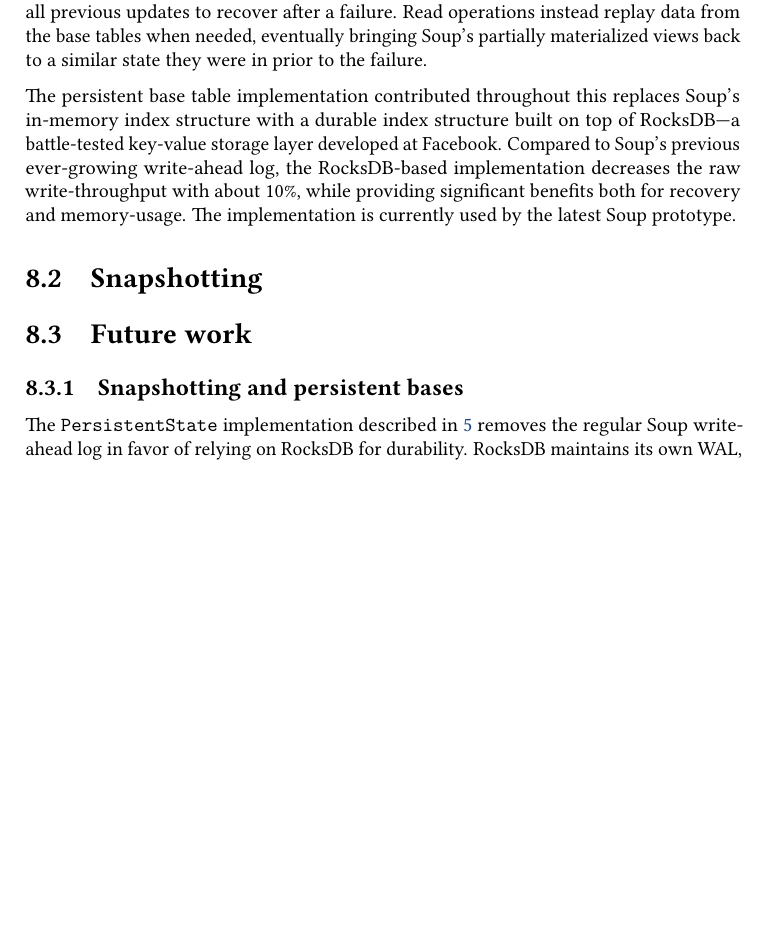
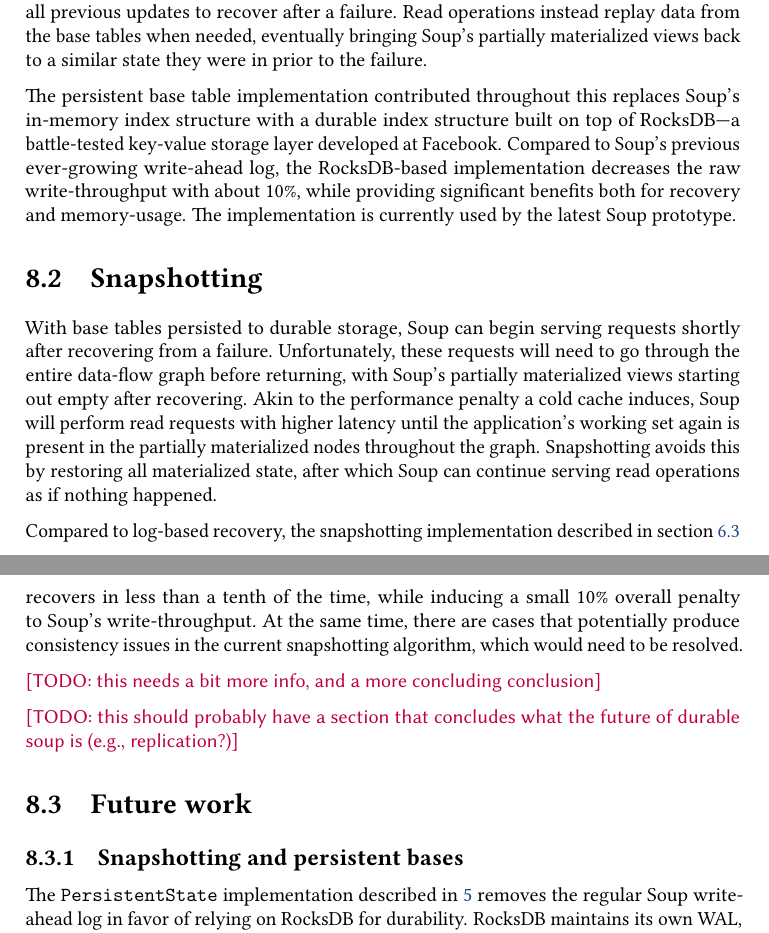
Before and after one commit to ekmartin/thesis, a LaTeX thesis (report.tex, which reads conclusion.tex): part of page 85 of 93 before the commit and two parts of pages 85 and 86 of 93 after it, the two joined at a grey line, cut so that both start at the same text, the shorter picture padded with empty space. Compiled offline with pdfLaTeX.

Commit message:
Partial snapshot conclusion

```diff
--- a/conclusion.tex
+++ b/conclusion.tex
@@ -20,6 +20,26 @@
 
 \section{Snapshotting}
 
+With base tables persisted to durable storage, Soup can begin serving requests
+shortly after recovering from a failure. Unfortunately, these requests will need
+to go through the entire data-flow graph before returning, with Soup's partially
+materialized views starting out empty after recovering. Akin to the performance
+penalty a cold cache induces, Soup will perform read requests with higher
+latency until the application's working set again is present in the partially
+materialized nodes throughout the graph. Snapshotting avoids this by restoring
+all materialized state, after which Soup can continue serving read operations as
+if nothing happened.
+
+Compared to log-based recovery, the snapshotting implementation described in
+section~\ref{sec:snapshotting} recovers in less than a tenth of the time, while
+inducing a small 10\% overall penalty to Soup's write-throughput. At the same
+time, there are cases that potentially produce consistency issues in the current
+snapshotting algorithm, which would need to be resolved.
+
+\todo{this needs a bit more info, and a more concluding conclusion}
+
+\todo{this should probably have a section that concludes what the future of
+durable soup is (e.g., replication?)}
 
 \section{Future work}\label{sec:future-work}
 
```
Also changed, not shown: recovery.tex (+3 -0 lines).
